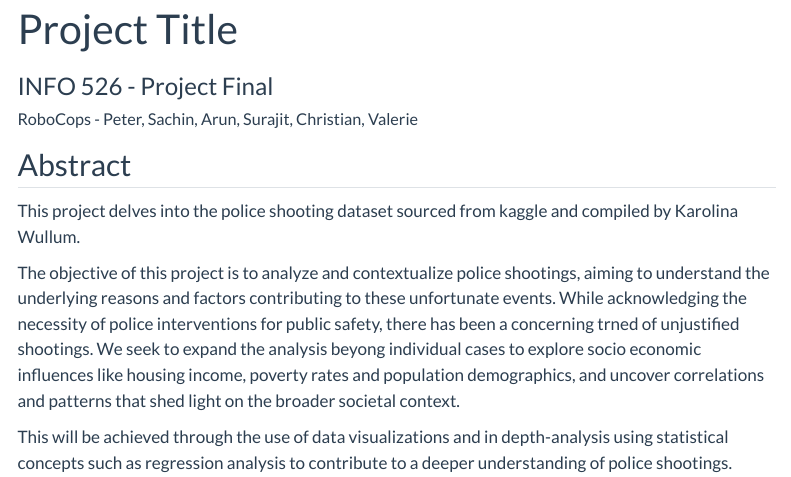
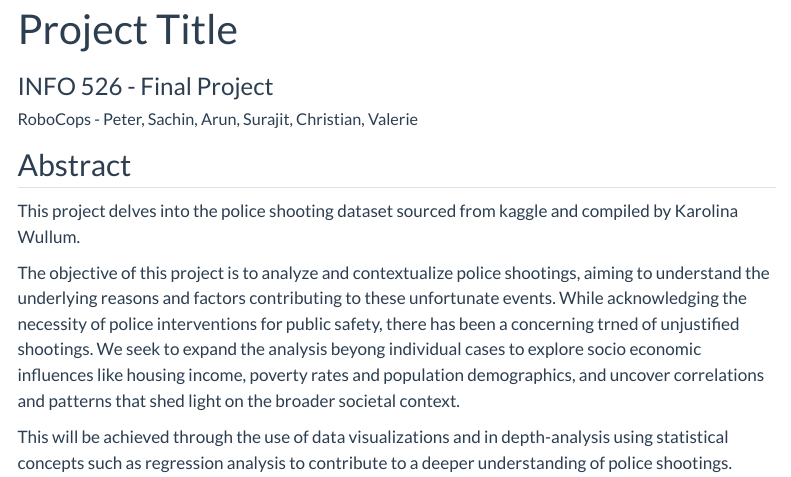
Before and after one commit to INFO-526-S24/project-final-RoboCops, a Quarto document (index.qmd): the page in a window 1100 px wide, from its top. Rendered offline with R 4.5, knitr and Pandoc in place of Quarto, with nearby package versions; menus at the side of the page are left out.

Commit message:
changes to yaml subtitle

```diff
--- a/index.qmd
+++ b/index.qmd
@@ -1,6 +1,6 @@
 ---
 title: "Project Title"
-subtitle: "INFO 526 - Project Final"
+subtitle: "INFO 526 - Final Project"
 author:
   - name: "RoboCops - Peter, Sachin, Arun, Surajit, Christian, Valerie"
     affiliations:
```
